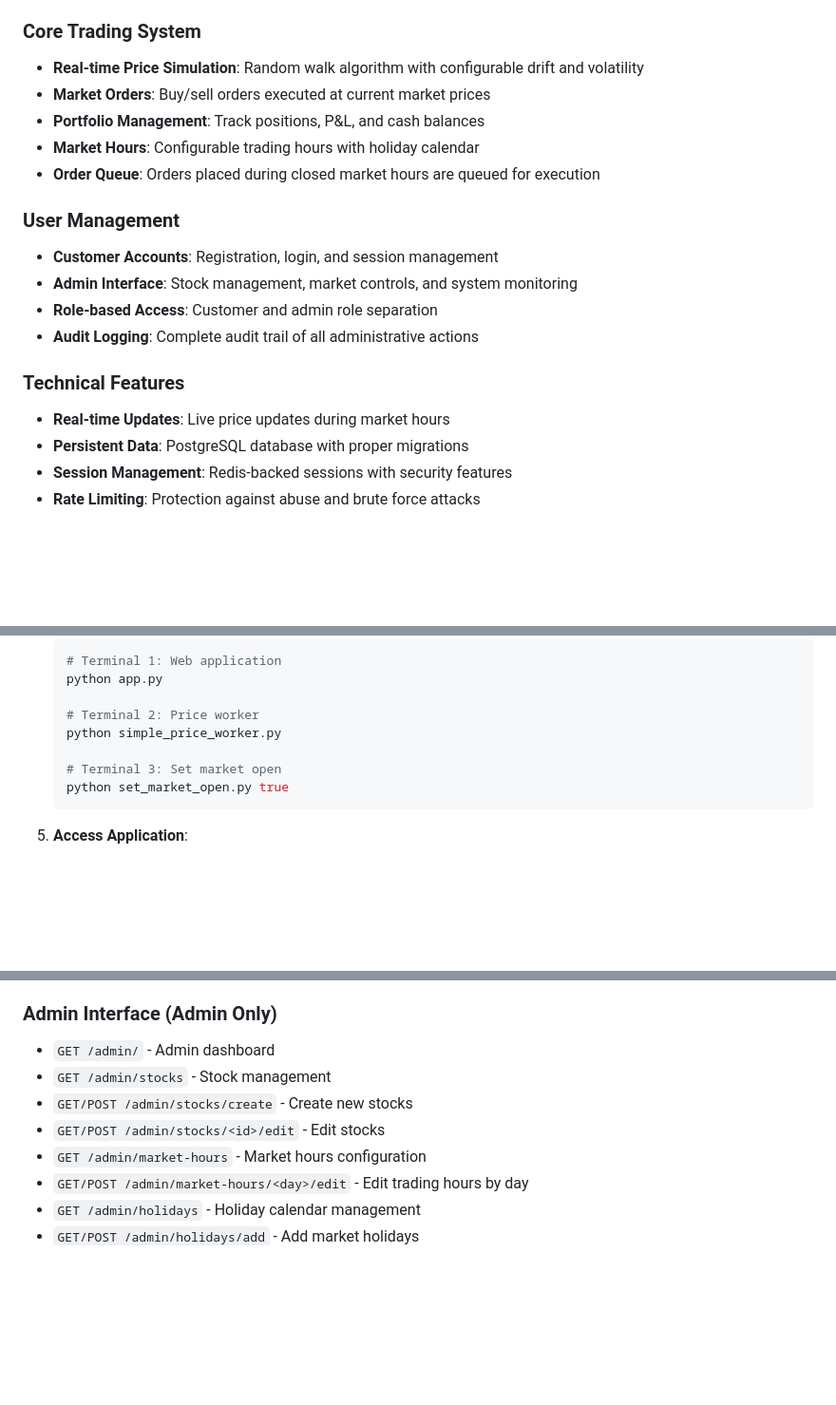
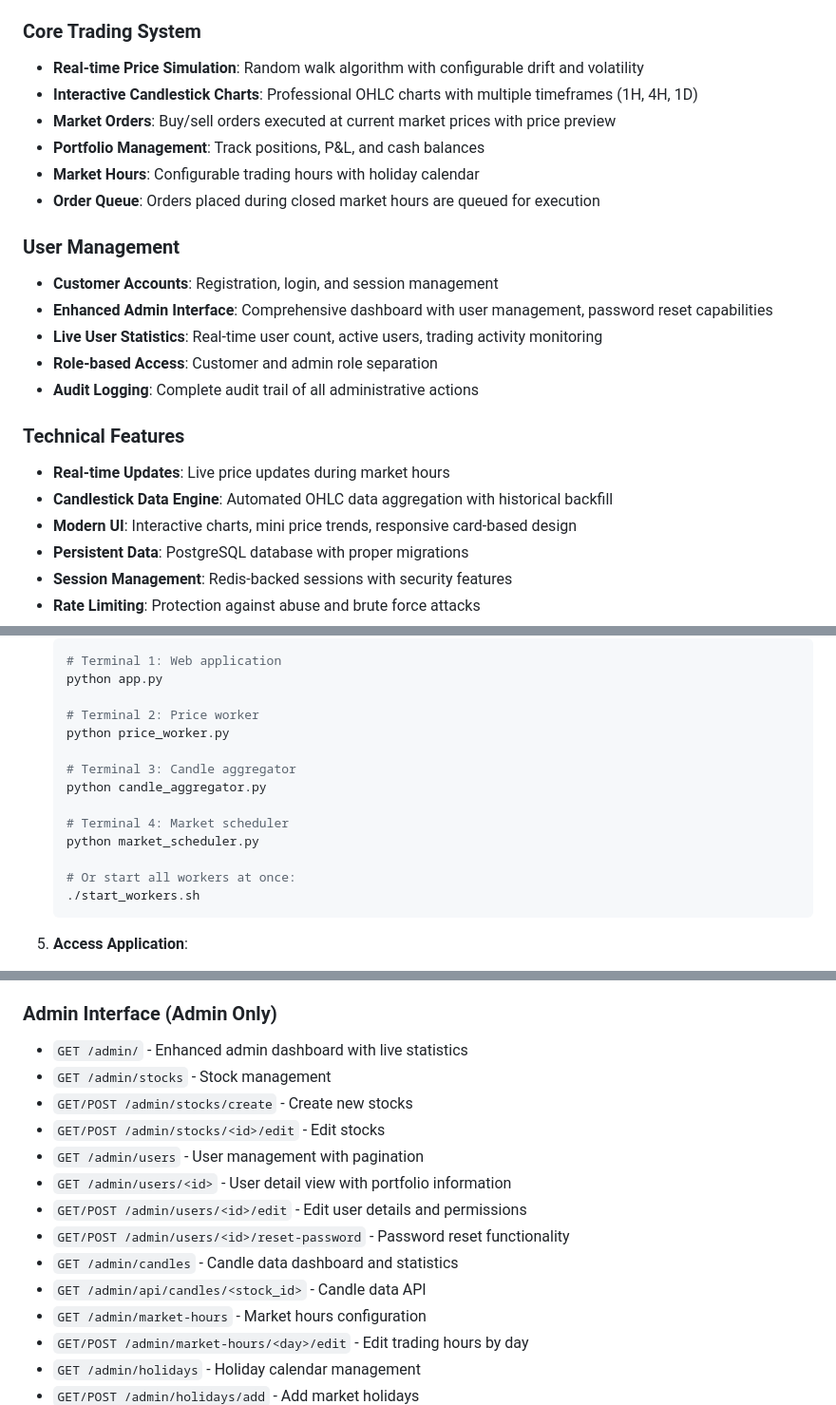
Before and after one commit to raja-naveed/cx_ex, a Markdown page: README.md, 3 parts joined by grey strips. Shown: that part at 95% size. GitHub-like rendering; blank space fills up the shorter version.

Commit message:
feat: Update README with enhanced features and user management details

````diff
--- a/README.md
+++ b/README.md
@@ -6,19 +6,23 @@ A comprehensive Flask-based trading simulator with real-time price simulation, p
 
 ### Core Trading System
 - **Real-time Price Simulation**: Random walk algorithm with configurable drift and volatility
-- **Market Orders**: Buy/sell orders executed at current market prices
+- **Interactive Candlestick Charts**: Professional OHLC charts with multiple timeframes (1H, 4H, 1D)
+- **Market Orders**: Buy/sell orders executed at current market prices with price preview
 - **Portfolio Management**: Track positions, P&L, and cash balances
 - **Market Hours**: Configurable trading hours with holiday calendar
 - **Order Queue**: Orders placed during closed market hours are queued for execution
 
 ### User Management
 - **Customer Accounts**: Registration, login, and session management
-- **Admin Interface**: Stock management, market controls, and system monitoring
+- **Enhanced Admin Interface**: Comprehensive dashboard with user management, password reset capabilities
+- **Live User Statistics**: Real-time user count, active users, trading activity monitoring
 - **Role-based Access**: Customer and admin role separation
 - **Audit Logging**: Complete audit trail of all administrative actions
 
 ### Technical Features
 - **Real-time Updates**: Live price updates during market hours
+- **Candlestick Data Engine**: Automated OHLC data aggregation with historical backfill
+- **Modern UI**: Interactive charts, mini price trends, responsive card-based design
 - **Persistent Data**: PostgreSQL database with proper migrations
 - **Session Management**: Redis-backed sessions with security features
 - **Rate Limiting**: Protection against abuse and brute force attacks
@@ -83,10 +88,16 @@ A comprehensive Flask-based trading simulator with real-time price simulation, p
    python app.py
 
    # Terminal 2: Price worker
-   python simple_price_worker.py
+   python price_worker.py
 
-   # Terminal 3: Set market open
-   python set_market_open.py true
+   # Terminal 3: Candle aggregator
+   python candle_aggregator.py
+
+   # Terminal 4: Market scheduler
+   python market_scheduler.py
+
+   # Or start all workers at once:
+   ./start_workers.sh
    ```
 
 5. **Access Application**:
@@ -188,10 +202,16 @@ Market hours and holidays are configured through the admin interface:
 - `GET/POST /cash/withdraw` - Withdraw funds
 
 ### Admin Interface (Admin Only)
-- `GET /admin/` - Admin dashboard
+- `GET /admin/` - Enhanced admin dashboard with live statistics
 - `GET /admin/stocks` - Stock management
 - `GET/POST /admin/stocks/create` - Create new stocks
 - `GET/POST /admin/stocks/<id>/edit` - Edit stocks
+- `GET /admin/users` - User management with pagination
+- `GET /admin/users/<id>` - User detail view with portfolio information
+- `GET/POST /admin/users/<id>/edit` - Edit user details and permissions
+- `GET/POST /admin/users/<id>/reset-password` - Password reset functionality
+- `GET /admin/candles` - Candle data dashboard and statistics
+- `GET /admin/api/candles/<stock_id>` - Candle data API
 - `GET /admin/market-hours` - Market hours configuration
 - `GET/POST /admin/market-hours/<day>/edit` - Edit trading hours by day
 - `GET /admin/holidays` - Holiday calendar management
````
Also changed, not shown: other parts of README.md (+17 -7 lines).
